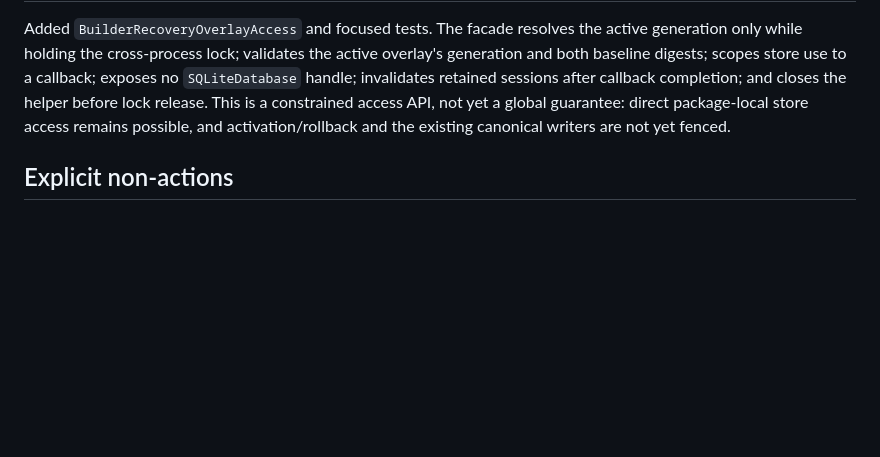
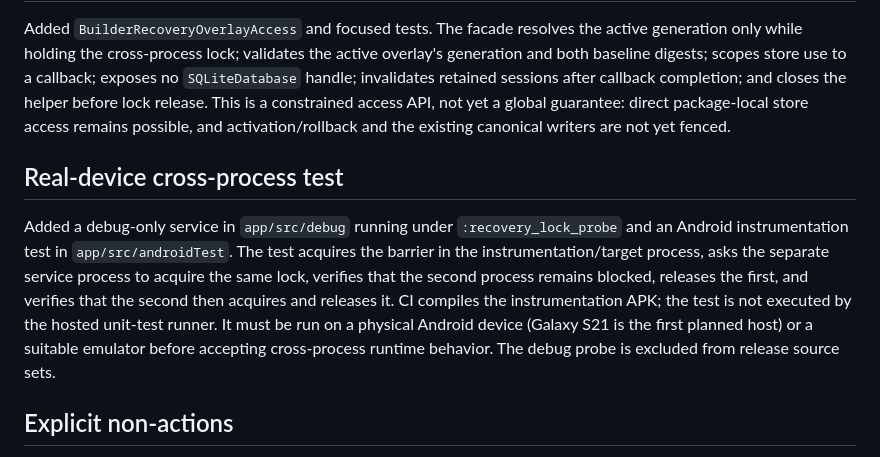
Before and after one commit to mcoke9-lgtm/Yggdrasil-Lean, a Markdown page: docs/RECOVERY_GENERATION_BARRIER_DESIGN_001.md, the part around the change. GitHub-like rendering; blank space fills up the shorter version.

Commit message:
Document debug-only real-device cross-process lock test

```diff
--- a/docs/RECOVERY_GENERATION_BARRIER_DESIGN_001.md
+++ b/docs/RECOVERY_GENERATION_BARRIER_DESIGN_001.md
@@ -98,6 +98,10 @@ This is not yet a complete enforcement boundary: package-local code can still ca
 
 Added `BuilderRecoveryOverlayAccess` and focused tests. The facade resolves the active generation only while holding the cross-process lock; validates the active overlay's generation and both baseline digests; scopes store use to a callback; exposes no `SQLiteDatabase` handle; invalidates retained sessions after callback completion; and closes the helper before lock release. This is a constrained access API, not yet a global guarantee: direct package-local store access remains possible, and activation/rollback and the existing canonical writers are not yet fenced.
 
+## Real-device cross-process test
+
+Added a debug-only service in `app/src/debug` running under `:recovery_lock_probe` and an Android instrumentation test in `app/src/androidTest`. The test acquires the barrier in the instrumentation/target process, asks the separate service process to acquire the same lock, verifies that the second process remains blocked, releases the first, and verifies that the second then acquires and releases it. CI compiles the instrumentation APK; the test is not executed by the hosted unit-test runner. It must be run on a physical Android device (Galaxy S21 is the first planned host) or a suitable emulator before accepting cross-process runtime behavior. The debug probe is excluded from release source sets.
+
 ## Explicit non-actions
 
 This design does not authorize startup integration, activation, rollback, migration, changing canonical stores, touching user history, installing an APK, or changing a device. Those remain separate milestones requiring their own tests and authorization.
```
